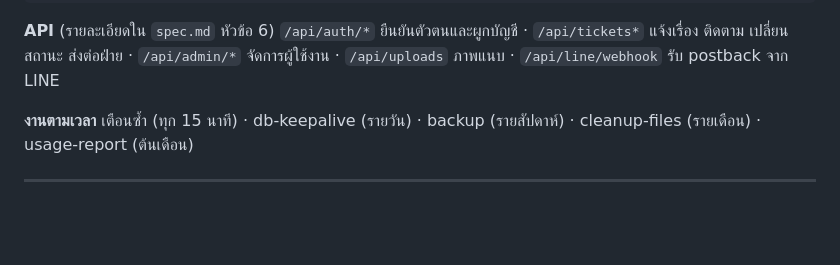
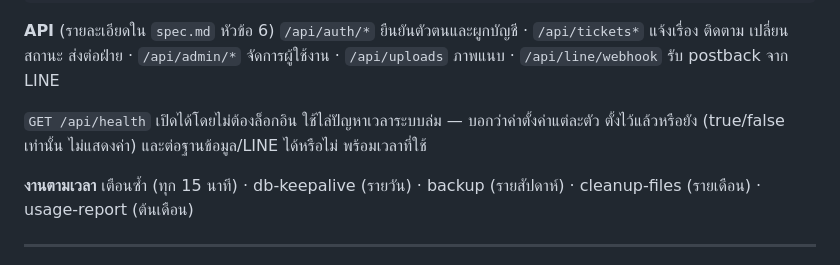
Before and after one commit to TTA-Group/Horizon-Report-System, a Markdown page: README.md, the part around the change. Drawn GitHub-style; blank space fills up the shorter version.

Commit message:
Document the health endpoint

```diff
--- a/README.md
+++ b/README.md
@@ -36,6 +36,9 @@ wrangler.toml    การตั้งค่า Worker (assets, nodejs_compat, c
 **API** (รายละเอียดใน `spec.md` หัวข้อ 6)
 `/api/auth/*` ยืนยันตัวตนและผูกบัญชี · `/api/tickets*` แจ้งเรื่อง ติดตาม เปลี่ยนสถานะ ส่งต่อฝ่าย ·
 `/api/admin/*` จัดการผู้ใช้งาน · `/api/uploads` ภาพแนบ · `/api/line/webhook` รับ postback จาก LINE
+
+`GET /api/health` เปิดได้โดยไม่ต้องล็อกอิน ใช้ไล่ปัญหาเวลาระบบล่ม — บอกว่าค่าตั้งค่าแต่ละตัว
+ตั้งไว้แล้วหรือยัง (true/false เท่านั้น ไม่แสดงค่า) และต่อฐานข้อมูล/LINE ได้หรือไม่ พร้อมเวลาที่ใช้
 
 **งานตามเวลา** เตือนซ้ำ (ทุก 15 นาที) · db-keepalive (รายวัน) · backup (รายสัปดาห์) ·
 cleanup-files (รายเดือน) · usage-report (ต้นเดือน)
```
